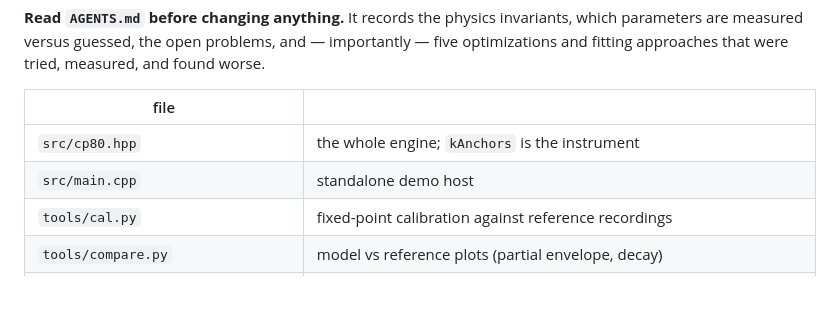
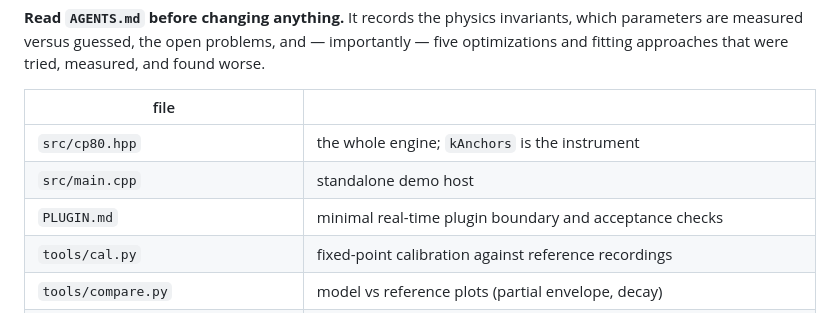
Before and after one commit to beneke7/cp80-model, a Markdown page: README.md, the part around the change. Drawn GitHub-style; blank space fills up the shorter version.

Commit message:
Document lightweight plugin boundary

```diff
--- a/README.md
+++ b/README.md
@@ -39,6 +39,7 @@ optimizations and fitting approaches that were tried, measured, and found worse.
 |---|---|
 | `src/cp80.hpp` | the whole engine; `kAnchors` is the instrument |
 | `src/main.cpp` | standalone demo host |
+| `PLUGIN.md` | minimal real-time plugin boundary and acceptance checks |
 | `tools/cal.py` | fixed-point calibration against reference recordings |
 | `tools/compare.py` | model vs reference plots (partial envelope, decay) |
 | `tools/partials.py` | sequential partial tracker with running B estimate |
```
Also changed, not shown: PLUGIN.md (added, +65 -0 lines).
